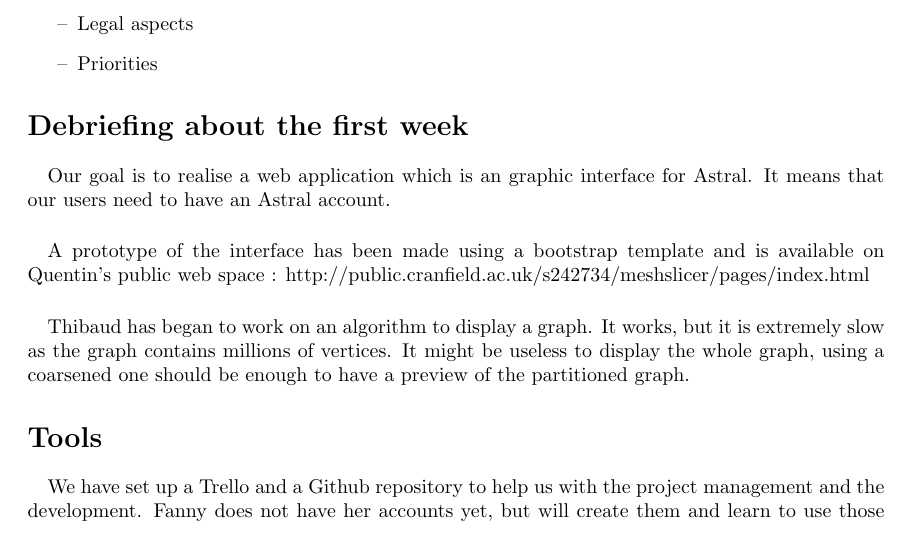
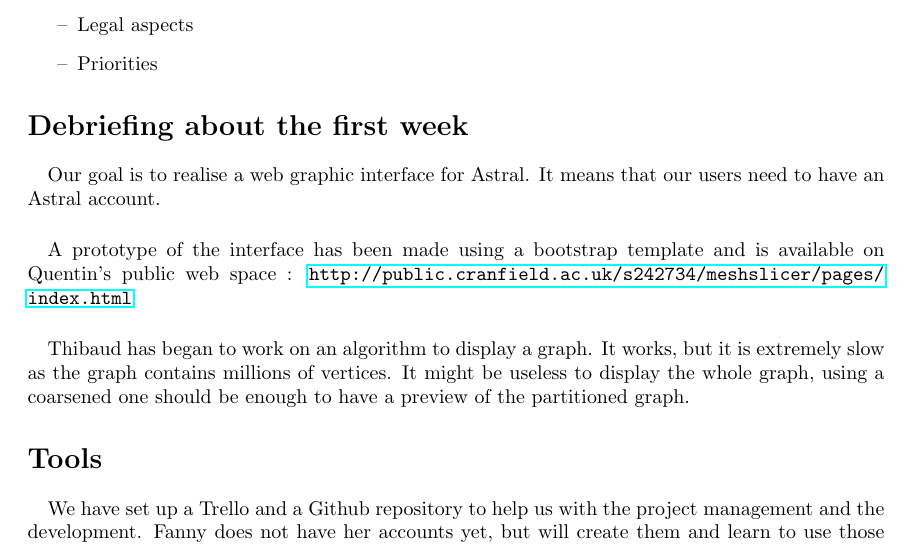
Before and after one commit to TLevasseur/HighEndComputing, a LaTeX document (reports/report_01_11.tex): part of page 1 of 2, cut so that both start at the same text. Compiled offline with pdfLaTeX.

Commit message:
add url package

```diff
--- a/reports/report_01_11.tex
+++ b/reports/report_01_11.tex
@@ -1,5 +1,5 @@
 \documentclass{../resources/cranfieldChart}
-
+\usepackage{hyperref}
 \begin{document}
 
 \maketitleSimple
@@ -34,10 +34,10 @@
 \section*{Debriefing about the first week}
 
 \paragraph{}
-Our goal is to realise a web application which is an graphic interface for Astral. It means that our users need to have an Astral account.
+Our goal is to realise a web graphic interface for Astral. It means that our users need to have an Astral account.
 
 \paragraph{}
-A prototype of the interface has been made using a bootstrap template and is available on Quentin's public web space : http://public.cranfield.ac.uk/s242734/meshslicer/pages/index.html
+A prototype of the interface has been made using a bootstrap template and is available on Quentin's public web space : \url{http://public.cranfield.ac.uk/s242734/meshslicer/pages/index.html}
 
 \paragraph{}
 Thibaud has began to work on an algorithm to display a graph. It works, but it is extremely slow as the graph contains millions of vertices. It might be useless to display the whole graph, using a coarsened one should be enough to have a preview of the partitioned graph.
```
